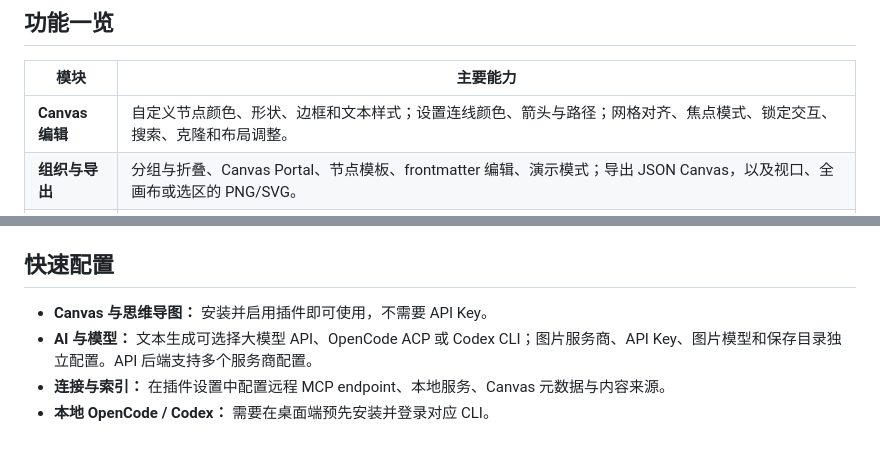
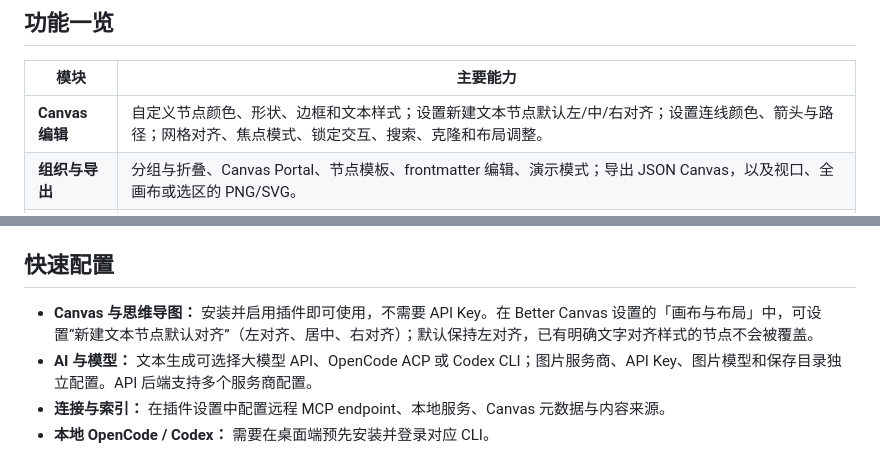
Before and after one commit to OneLastHuman/obsidian-better-canvas, a Markdown page: README.md, 2 parts joined by grey strips. GitHub-like rendering.

Commit message:
docs: preserve default text alignment setting docs

```diff
--- a/README.md
+++ b/README.md
@@ -17,7 +17,7 @@ Better Canvas 为 Obsidian Canvas 增加更丰富的节点与连线控制、思
 
 | 模块 | 主要能力 |
 | --- | --- |
-| **Canvas 编辑** | 自定义节点颜色、形状、边框和文本样式；设置连线颜色、箭头与路径；网格对齐、焦点模式、锁定交互、搜索、克隆和布局调整。 |
+| **Canvas 编辑** | 自定义节点颜色、形状、边框和文本样式；设置新建文本节点默认左/中/右对齐；设置连线颜色、箭头与路径；网格对齐、焦点模式、锁定交互、搜索、克隆和布局调整。 |
 | **组织与导出** | 分组与折叠、Canvas Portal、节点模板、frontmatter 编辑、演示模式；导出 JSON Canvas，以及视口、全画布或选区的 PNG/SVG。 |
 | **思维导图** | 创建子节点、同级节点和游离节点；从 Markdown H1 拆分节点；使用 LR、RL、TB、BT 方向布局；生成 Canvas 闪卡或 Spaced Repetition 兼容卡组。 |
 | **AI 工作流** | 关联节点问答、提示词库、图片生成、网页和 YouTube 字幕导入、PDF 文本/图像上下文与批量 Prompt；支持 OpenAI-compatible、Anthropic、Gemini、MCP，以及桌面端 Codex CLI 和 OpenCode ACP。 |
@@ -96,7 +96,7 @@ npm run build
 
 ## 快速配置
 
-- **Canvas 与思维导图：** 安装并启用插件即可使用，不需要 API Key。
+- **Canvas 与思维导图：** 安装并启用插件即可使用，不需要 API Key。在 Better Canvas 设置的「画布与布局」中，可设置“新建文本节点默认对齐”（左对齐、居中、右对齐）；默认保持左对齐，已有明确文字对齐样式的节点不会被覆盖。
 - **AI 与模型：** 文本生成可选择大模型 API、OpenCode ACP 或 Codex CLI；图片服务商、API Key、图片模型和保存目录独立配置。API 后端支持多个服务商配置。
 - **连接与索引：** 在插件设置中配置远程 MCP endpoint、本地服务、Canvas 元数据与内容来源。
 - **本地 OpenCode / Codex：** 需要在桌面端预先安装并登录对应 CLI。
```
